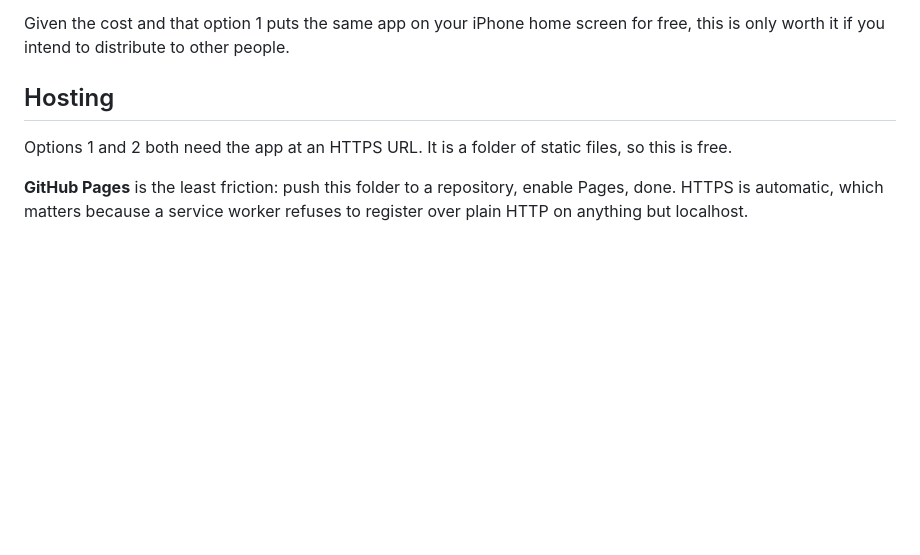
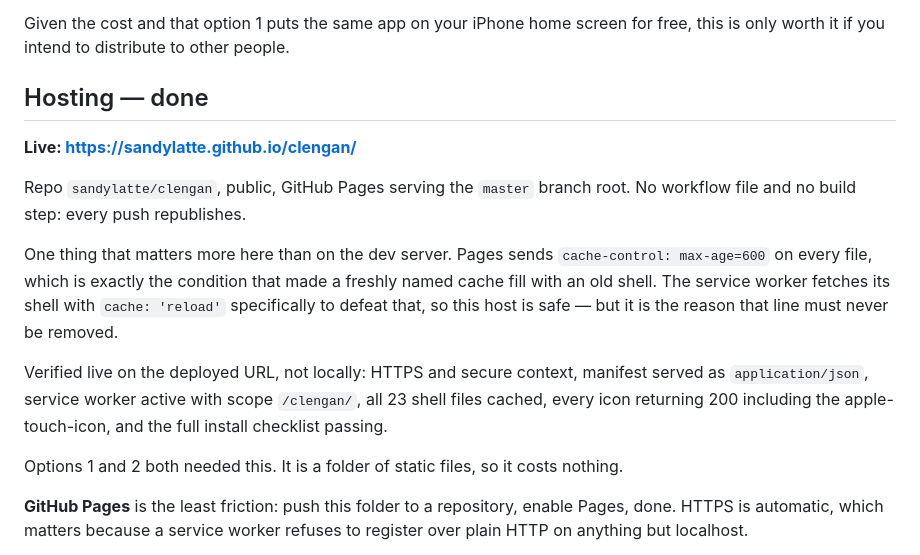
Before and after one commit to sandylatte/clengan, a Markdown page: DEPLOY.md, the part around the change. Rendered like a GitHub page; blank space fills up the shorter version.

Commit message:
docs: record the live deployment and why max-age matters on this host
Live at https://sandylatte.github.io/clengan/ — public repo, Pages serving
the master branch root, no workflow and no build step, so every push
republishes.

GitHub Pages sends cache-control: max-age=600 on every file. That is
precisely the condition under which I reproduced a freshly named cache
filling with an old shell, and it is why sw.js fetches its shell with
cache: 'reload'. On the dev server, which sends no-store, that line looks
redundant; on the host the app actually runs on, it is what keeps an
update from silently not arriving. DEPLOY.md now says so next to the URL.

Verified against the deployed site rather than locally: HTTPS and secure
context, manifest served as application/json, worker active with scope
/clengan/, 23 shell files cached, every icon 200 including the
apple-touch-icon, and the whole install checklist passing.

The SSH host key was verified against GitHub's three published fingerprints
before being trusted, rather than accepted on first sight.

```diff
--- a/DEPLOY.md
+++ b/DEPLOY.md
@@ -75,10 +75,26 @@ tier covers a personal app.
 Given the cost and that option 1 puts the same app on your iPhone home screen
 for free, this is only worth it if you intend to distribute to other people.
 
-## Hosting
+## Hosting — done
 
-Options 1 and 2 both need the app at an HTTPS URL. It is a folder of static
-files, so this is free.
+**Live: https://sandylatte.github.io/clengan/**
+
+Repo `sandylatte/clengan`, public, GitHub Pages serving the `master` branch
+root. No workflow file and no build step: every push republishes.
+
+One thing that matters more here than on the dev server. Pages sends
+`cache-control: max-age=600` on every file, which is exactly the condition
+that made a freshly named cache fill with an old shell. The service worker
+fetches its shell with `cache: 'reload'` specifically to defeat that, so
+this host is safe — but it is the reason that line must never be removed.
+
+Verified live on the deployed URL, not locally: HTTPS and secure context,
+manifest served as `application/json`, service worker active with scope
+`/clengan/`, all 23 shell files cached, every icon returning 200 including
+the apple-touch-icon, and the full install checklist passing.
+
+Options 1 and 2 both needed this. It is a folder of static files, so it
+costs nothing.
 
 **GitHub Pages** is the least friction: push this folder to a repository, enable
 Pages, done. HTTPS is automatic, which matters because a service worker refuses
```
